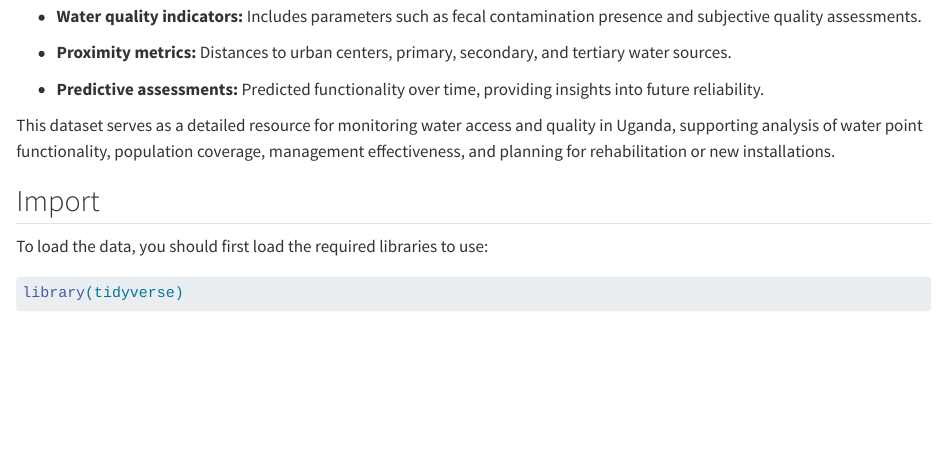
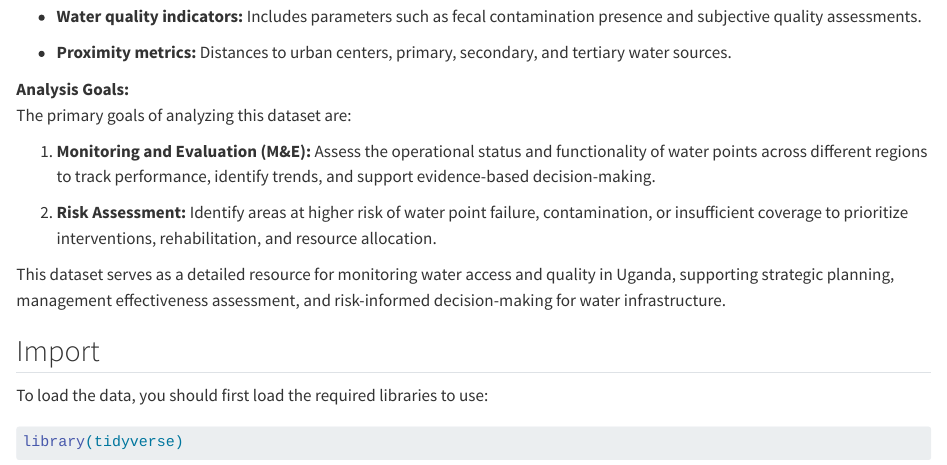
Before and after one commit to ds4owd-002/project-emmanuellmhango, a Quarto document (docs/index.qmd): the page in a window 1100 px wide, from 520 px down. Rendered offline with R 4.5, knitr and Pandoc in place of Quarto, with nearby package versions; some code elsewhere in the file could not run offline.

Commit message:
Updated the description of the dataset in the index.qmd

```diff
--- a/docs/index.qmd
+++ b/docs/index.qmd
@@ -26,9 +26,14 @@ Key attributes include:
 
 -   **Proximity metrics:** Distances to urban centers, primary, secondary, and tertiary water sources.
 
--   **Predictive assessments:** Predicted functionality over time, providing insights into future reliability.
+**Analysis Goals:**\
+The primary goals of analyzing this dataset are:
 
-This dataset serves as a detailed resource for monitoring water access and quality in Uganda, supporting analysis of water point functionality, population coverage, management effectiveness, and planning for rehabilitation or new installations.
+1.  **Monitoring and Evaluation (M&E):** Assess the operational status and functionality of water points across different regions to track performance, identify trends, and support evidence-based decision-making.
+
+2.  **Risk Assessment:** Identify areas at higher risk of water point failure, contamination, or insufficient coverage to prioritize interventions, rehabilitation, and resource allocation.
+
+This dataset serves as a detailed resource for monitoring water access and quality in Uganda, supporting strategic planning, management effectiveness assessment, and risk-informed decision-making for water infrastructure.
 
 ## Import
 
```
